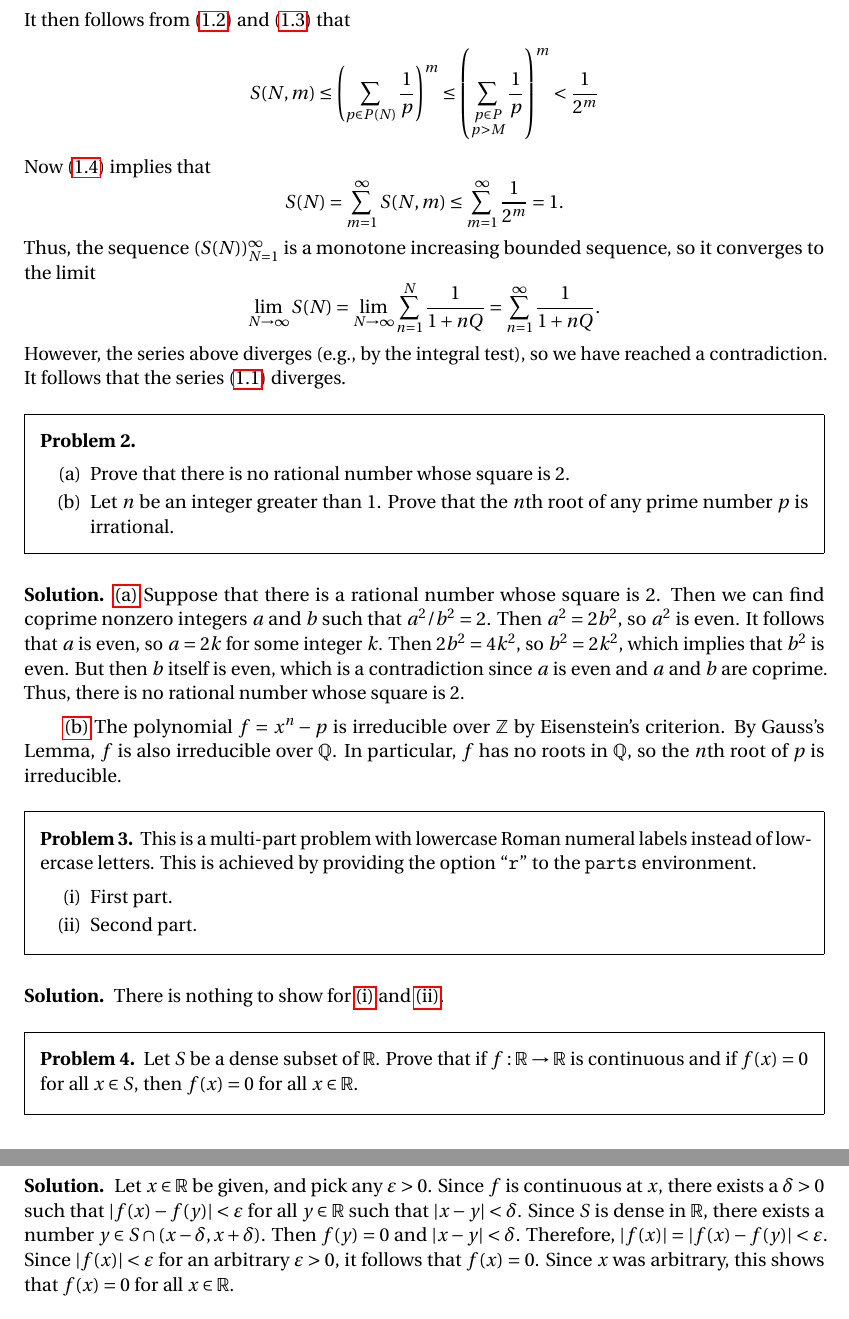
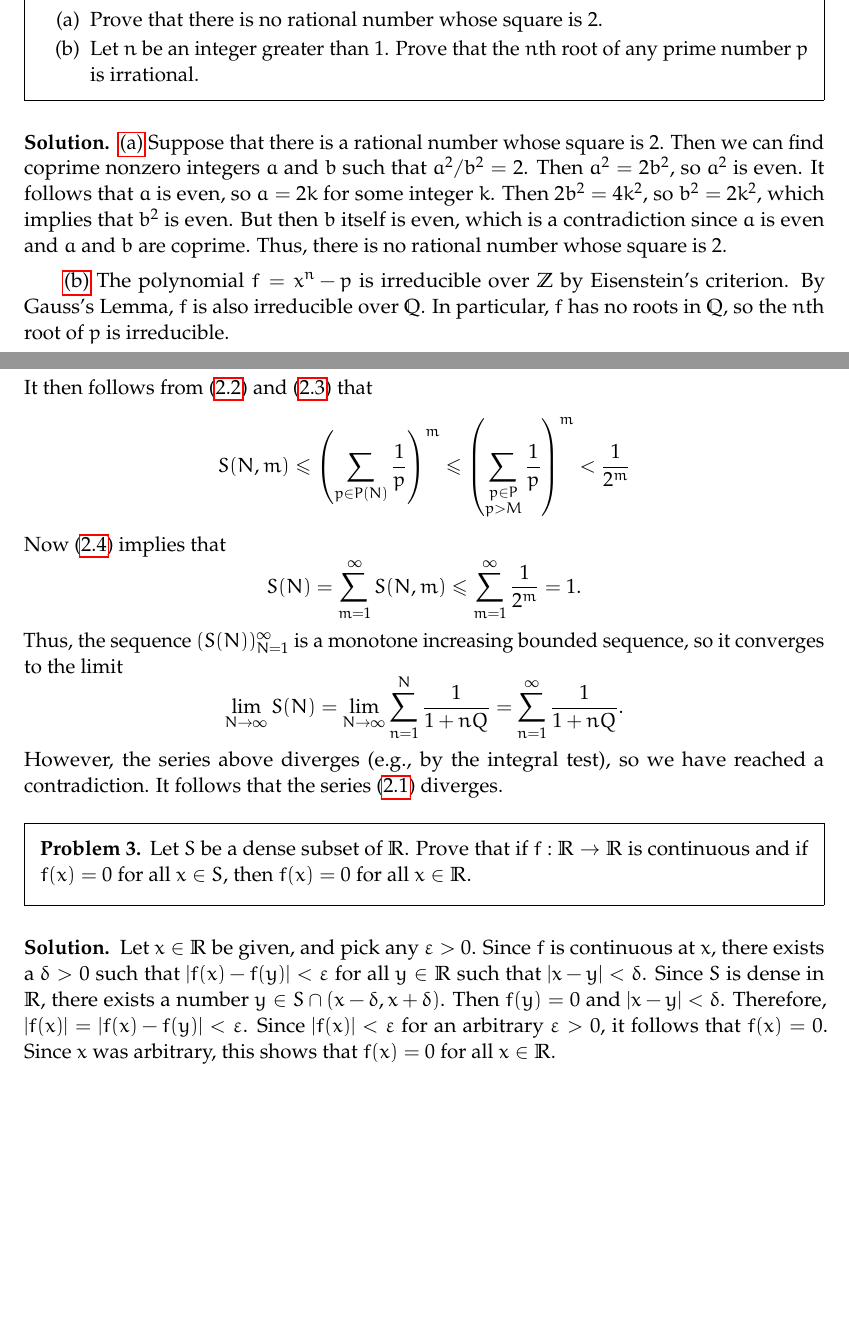
Before and after one commit to artemmavrin/latex-homework, a LaTeX problem sheet (example.tex): two parts of pages 2 and 3 of 4 before the commit and two parts of pages 1 and 2 of 4 after it, joined at a grey line, cut so that both start at the same text, the shorter picture padded with empty space. Compiled offline with pdfLaTeX.

Commit message:
Removed problem and changed font

```diff
--- a/example.tex
+++ b/example.tex
@@ -1,4 +1,4 @@
-\documentclass[utopia]{homework}
+\documentclass[palatino]{homework}
 
 \name{Leonhard Euler}
 \course{Example}
@@ -9,3 +13,30 @@
+\label{2.a}
+Prove that there is no rational number whose square is $2$.
+\part
+\label{2.b}
+Let $n$ be an integer greater than $1$.
+Prove that the $n$th root of any prime number $p$ is irrational.
+\end{parts}
+\end{problem}
+
+\begin{solution}
+\ref{2.a}
+Suppose that there is a rational number whose square is $2$.
+Then we can find coprime nonzero integers $a$ and $b$ such that $a^2 / b^2 = 2$.
+Then $a^2 = 2 b^2$, so $a^2$ is even.
+It follows that $a$ is even, so $a = 2 k$ for some integer $k$.
+Then $2 b^2 = 4 k^2$, so $b^2 = 2 k^2$, which implies that $b^2$ is even.
+But then $b$ itself is even, which is a contradiction since $a$ is even and $a$
+and $b$ are coprime.
+Thus, there is no rational number whose square is $2$.
+
+\ref{2.b}
+The polynomial $f = x^n - p$ is irreducible over $\mathbb{Z}$ by Eisenstein's
+criterion.
+By Gauss's Lemma, $f$ is also irreducible over $\mathbb{Q}$.
+In particular, $f$ has no roots in $\mathbb Q$, so the $n$th root of $p$ is
+irreducible.
+\end{solution}
 
 \begin{problem}
 Prove that there are infinitely many prime numbers.
@@ -89,56 +120,6 @@ sequence, so it converges to the limit
 However, the series above diverges (e.g., by the integral test), so we have
 reached a contradiction.
 It follows that the series \eqref{eq:sum of reciprocals of primes} diverges.
-\end{solution}
-
-\begin{problem}
-\begin{parts}
-\part
-\label{2.a}
-Prove that there is no rational number whose square is $2$.
-\part
-\label{2.b}
-Let $n$ be an integer greater than $1$.
-Prove that the $n$th root of any prime number $p$ is irrational.
-\end{parts}
-\end{problem}
-
-\begin{solution}
-\ref{2.a}
-Suppose that there is a rational number whose square is $2$.
-Then we can find coprime nonzero integers $a$ and $b$ such that $a^2 / b^2 = 2$.
-Then $a^2 = 2 b^2$, so $a^2$ is even.
-It follows that $a$ is even, so $a = 2 k$ for some integer $k$.
-Then $2 b^2 = 4 k^2$, so $b^2 = 2 k^2$, which implies that $b^2$ is even.
-But then $b$ itself is even, which is a contradiction since $a$ is even and $a$
-and $b$ are coprime.
-Thus, there is no rational number whose square is $2$.
-
-\ref{2.b}
-The polynomial $f = x^n - p$ is irreducible over $\mathbb{Z}$ by Eisenstein's
-criterion.
-By Gauss's Lemma, $f$ is also irreducible over $\mathbb{Q}$.
-In particular, $f$ has no roots in $\mathbb Q$, so the $n$th root of $p$ is
-irreducible.
-\end{solution}
-
-\begin{problem}
-This is a multi-part problem with lowercase Roman numeral labels instead
-of lowercase letters.
-This is achieved by providing the option ``\texttt{r}'' to the \texttt{parts}
-environment.
-\begin{parts}[r]
-\part
-\label{3.i}
-First part.
-\part
-\label{3.ii}
-Second part.
-\end{parts}
-\end{problem}
-
-\begin{solution}
-There is nothing to show for \ref{3.i} and \ref{3.ii}.
 \end{solution}
 
 \begin{problem}
```
Also changed, not shown: example.tex (4 more changed lines).
